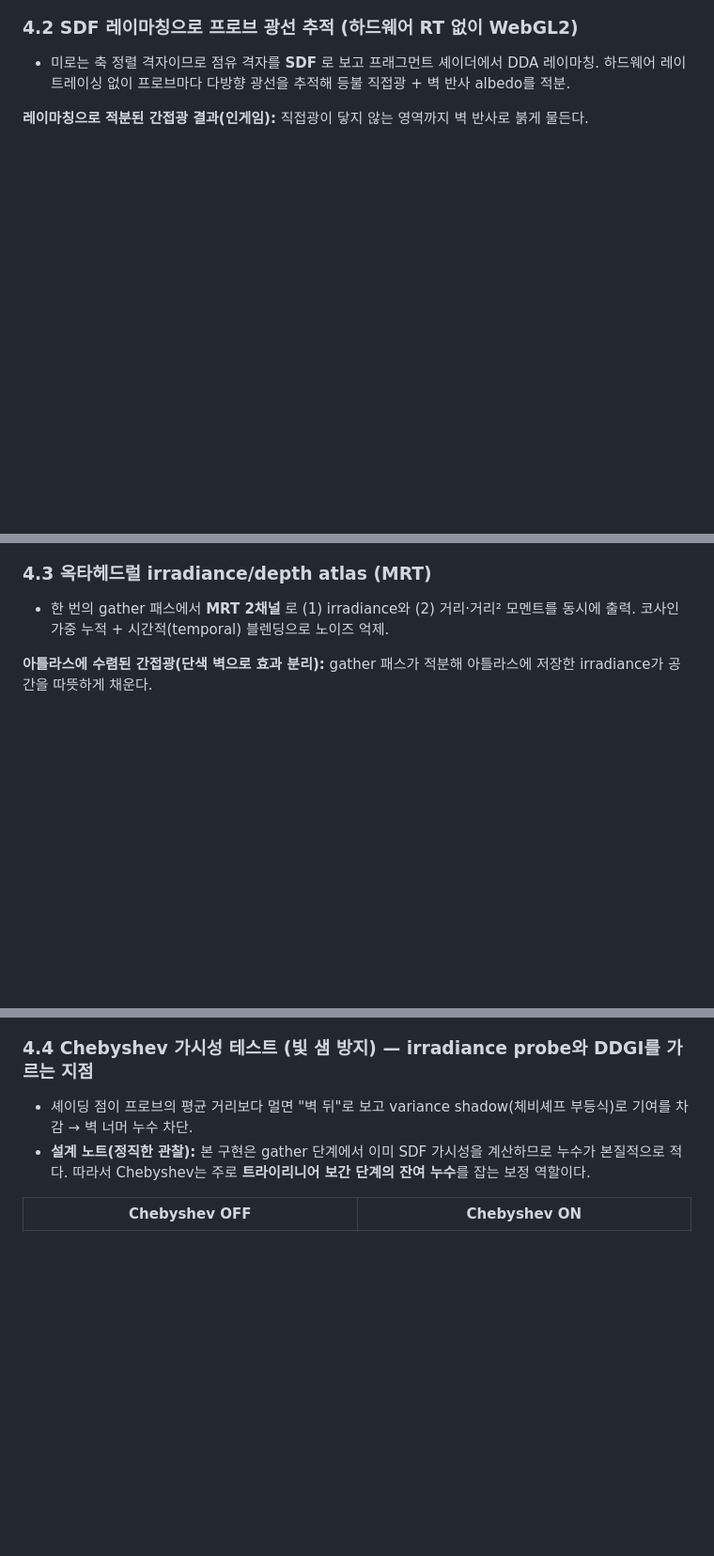
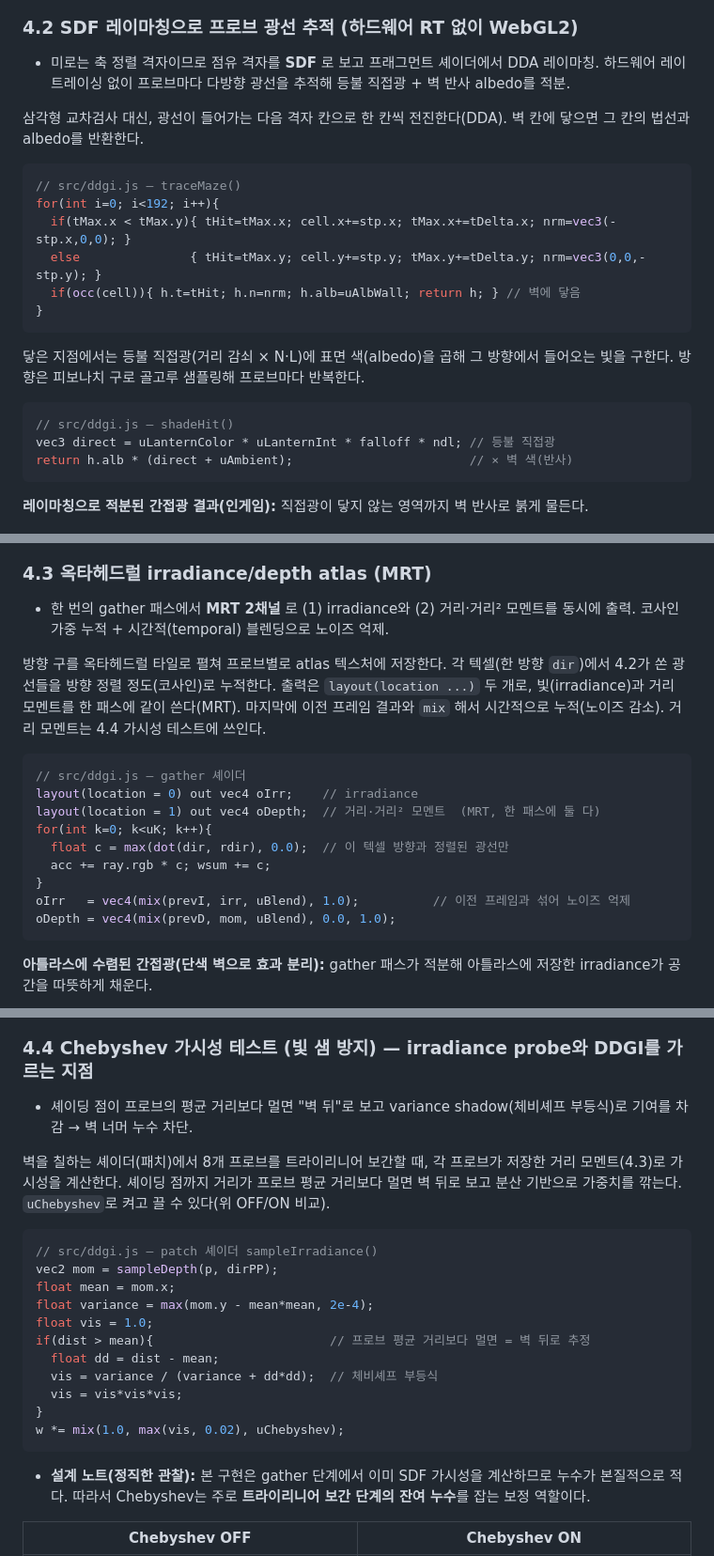
Before and after one commit to jonghunpark09093/joseon-maze, a Markdown page: REPORT.md, 3 parts joined by grey strips. Shown at 94% size. Drawn GitHub-style; blank space fills up the shorter version.

Commit message:
docs: 4장 각 파트에 실제 코드 발췌+설명 추가, 상단 안내문 삭제
4.1~4.5에 ddgi.js 핵심 코드(프로브 배치/DDA 트레이스/gather MRT·temporal/
체비셰프 가시성/핑퐁 갱신)와 짧은 설명을 넣음. 상단 캡쳐 안내 문장 제거.

Co-Authored-By: Claude Opus 4.8 <noreply@anthropic.com>

````diff
--- a/REPORT.md
+++ b/REPORT.md
@@ -128,6 +136,25 @@
 
 ### 4.2 SDF 레이마칭으로 프로브 광선 추적 (하드웨어 RT 없이 WebGL2)
 - 미로는 축 정렬 격자이므로 점유 격자를 **SDF** 로 보고 프래그먼트 셰이더에서 DDA 레이마칭. 하드웨어 레이트레이싱 없이 프로브마다 다방향 광선을 추적해 등불 직접광 + 벽 반사 albedo를 적분.
+
+삼각형 교차검사 대신, 광선이 들어가는 다음 격자 칸으로 한 칸씩 전진한다(DDA). 벽 칸에 닿으면 그 칸의 법선과 albedo를 반환한다.
+
+```glsl
+// src/ddgi.js — traceMaze()
+for(int i=0; i<192; i++){
+  if(tMax.x < tMax.y){ tHit=tMax.x; cell.x+=stp.x; tMax.x+=tDelta.x; nrm=vec3(-stp.x,0,0); }
+  else               { tHit=tMax.y; cell.y+=stp.y; tMax.y+=tDelta.y; nrm=vec3(0,0,-stp.y); }
+  if(occ(cell)){ h.t=tHit; h.n=nrm; h.alb=uAlbWall; return h; } // 벽에 닿음
+}
+```
+
+닿은 지점에서는 등불 직접광(거리 감쇠 × N·L)에 표면 색(albedo)을 곱해 그 방향에서 들어오는 빛을 구한다. 방향은 피보나치 구로 골고루 샘플링해 프로브마다 반복한다.
+
+```glsl
+// src/ddgi.js — shadeHit()
+vec3 direct = uLanternColor * uLanternInt * falloff * ndl; // 등불 직접광
+return h.alb * (direct + uAmbient);                        // × 벽 색(반사)
+```
 
 **레이마칭으로 적분된 간접광 결과(인게임):** 직접광이 닿지 않는 영역까지 벽 반사로 붉게 물든다.
 
@@ -136,12 +163,43 @@
 ### 4.3 옥타헤드럴 irradiance/depth atlas (MRT)
 - 한 번의 gather 패스에서 **MRT 2채널** 로 (1) irradiance와 (2) 거리·거리² 모멘트를 동시에 출력. 코사인 가중 누적 + 시간적(temporal) 블렌딩으로 노이즈 억제.
 
+방향 구를 옥타헤드럴 타일로 펼쳐 프로브별로 atlas 텍스처에 저장한다. 각 텍셀(한 방향 `dir`)에서 4.2가 쏜 광선들을 방향 정렬 정도(코사인)로 누적한다. 출력은 `layout(location ...)` 두 개로, 빛(irradiance)과 거리 모멘트를 한 패스에 같이 쓴다(MRT). 마지막에 이전 프레임 결과와 `mix` 해서 시간적으로 누적(노이즈 감소). 거리 모멘트는 4.4 가시성 테스트에 쓰인다.
+
+```glsl
+// src/ddgi.js — gather 셰이더
+layout(location = 0) out vec4 oIrr;    // irradiance
+layout(location = 1) out vec4 oDepth;  // 거리·거리² 모멘트  (MRT, 한 패스에 둘 다)
+for(int k=0; k<uK; k++){
+  float c = max(dot(dir, rdir), 0.0);  // 이 텍셀 방향과 정렬된 광선만
+  acc += ray.rgb * c; wsum += c;
+}
+oIrr   = vec4(mix(prevI, irr, uBlend), 1.0);          // 이전 프레임과 섞어 노이즈 억제
+oDepth = vec4(mix(prevD, mom, uBlend), 0.0, 1.0);
+```
+
 **아틀라스에 수렴된 간접광(단색 벽으로 효과 분리):** gather 패스가 적분해 아틀라스에 저장한 irradiance가 공간을 따뜻하게 채운다.
 
 ![아틀라스로 수렴된 옥타헤드럴 간접광](captures/ddgi_atlas.png)
 
 ### 4.4 Chebyshev 가시성 테스트 (빛 샘 방지) — irradiance probe와 DDGI를 가르는 지점
 - 셰이딩 점이 프로브의 평균 거리보다 멀면 "벽 뒤"로 보고 variance shadow(체비셰프 부등식)로 기여를 차감 → 벽 너머 누수 차단.
+
+벽을 칠하는 셰이더(패치)에서 8개 프로브를 트라이리니어 보간할 때, 각 프로브가 저장한 거리 모멘트(4.3)로 가시성을 계산한다. 셰이딩 점까지 거리가 프로브 평균 거리보다 멀면 벽 뒤로 보고 분산 기반으로 가중치를 깎는다. `uChebyshev`로 켜고 끌 수 있다(위 OFF/ON 비교).
+
+```glsl
+// src/ddgi.js — patch 셰이더 sampleIrradiance()
+vec2 mom = sampleDepth(p, dirPP);
+float mean = mom.x;
+float variance = max(mom.y - mean*mean, 2e-4);
+float vis = 1.0;
+if(dist > mean){                        // 프로브 평균 거리보다 멀면 = 벽 뒤로 추정
+  float dd = dist - mean;
+  vis = variance / (variance + dd*dd);  // 체비셰프 부등식
+  vis = vis*vis*vis;
+}
+w *= mix(1.0, max(vis, 0.02), uChebyshev);
+```
+
 - **설계 노트(정직한 관찰):** 본 구현은 gather 단계에서 이미 SDF 가시성을 계산하므로 누수가 본질적으로 적다. 따라서 Chebyshev는 주로 **트라이리니어 보간 단계의 잔여 누수**를 잡는 보정 역할이다.
 
 | Chebyshev OFF | Chebyshev ON |
````
Also changed, not shown: other parts of REPORT.md (+23 -2 lines).
